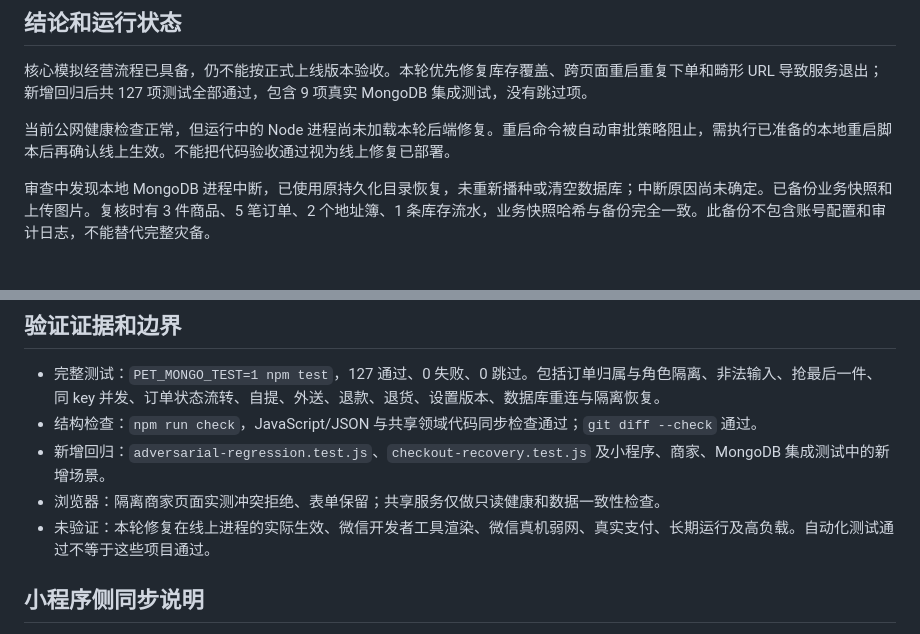
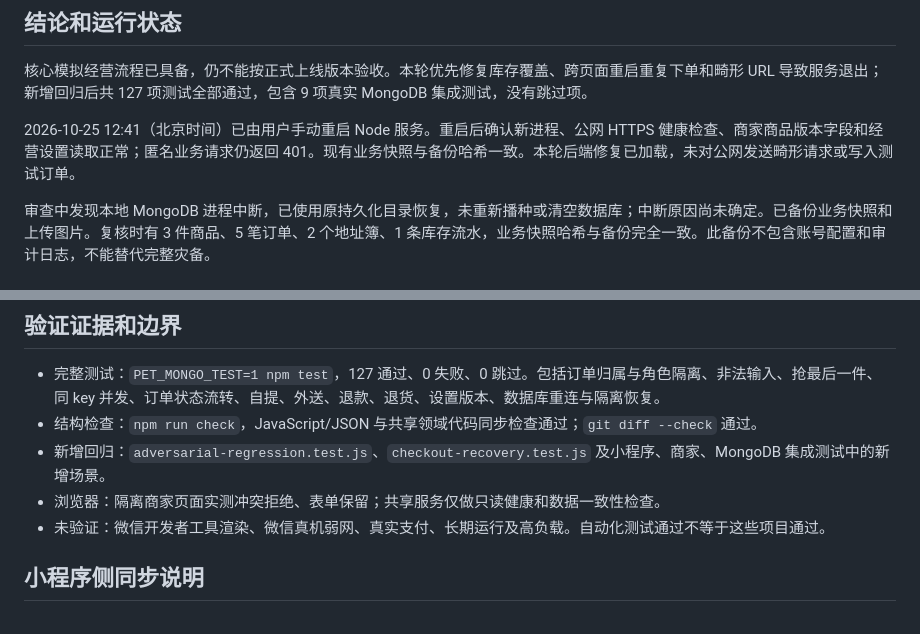
Before and after one commit to MuGuang-L/pet-shop, a Markdown page: docs/AUDIT-2026-10-25.md, 2 parts joined by grey strips. Drawn GitHub-style.

Commit message:
Record verified service restart and preserved business data

```diff
--- a/docs/AUDIT-2026-10-25.md
+++ b/docs/AUDIT-2026-10-25.md
@@ -6,7 +6,7 @@
 
 核心模拟经营流程已具备，仍不能按正式上线版本验收。本轮优先修复库存覆盖、跨页面重启重复下单和畸形 URL 导致服务退出；新增回归后共 127 项测试全部通过，包含 9 项真实 MongoDB 集成测试，没有跳过项。
 
-当前公网健康检查正常，但运行中的 Node 进程尚未加载本轮后端修复。重启命令被自动审批策略阻止，需执行已准备的本地重启脚本后再确认线上生效。不能把代码验收通过视为线上修复已部署。
+2026-10-25 12:41（北京时间）已由用户手动重启 Node 服务。重启后确认新进程、公网 HTTPS 健康检查、商家商品版本字段和经营设置读取正常；匿名业务请求仍返回 401。现有业务快照与备份哈希一致。本轮后端修复已加载，未对公网发送畸形请求或写入测试订单。
 
 审查中发现本地 MongoDB 进程中断，已使用原持久化目录恢复，未重新播种或清空数据库；中断原因尚未确定。已备份业务快照和上传图片。复核时有 3 件商品、5 笔订单、2 个地址簿、1 条库存流水，业务快照哈希与备份完全一致。此备份不包含账号配置和审计日志，不能替代完整灾备。
 
@@ -66,7 +66,7 @@
 - 结构检查：`npm run check`，JavaScript/JSON 与共享领域代码同步检查通过；`git diff --check` 通过。
 - 新增回归：`adversarial-regression.test.js`、`checkout-recovery.test.js` 及小程序、商家、MongoDB 集成测试中的新增场景。
 - 浏览器：隔离商家页面实测冲突拒绝、表单保留；共享服务仅做只读健康和数据一致性检查。
-- 未验证：本轮修复在线上进程的实际生效、微信开发者工具渲染、微信真机弱网、真实支付、长期运行及高负载。自动化测试通过不等于这些项目通过。
+- 未验证：微信开发者工具渲染、微信真机弱网、真实支付、长期运行及高负载。自动化测试通过不等于这些项目通过。
 
 ## 小程序侧同步说明
 
```
